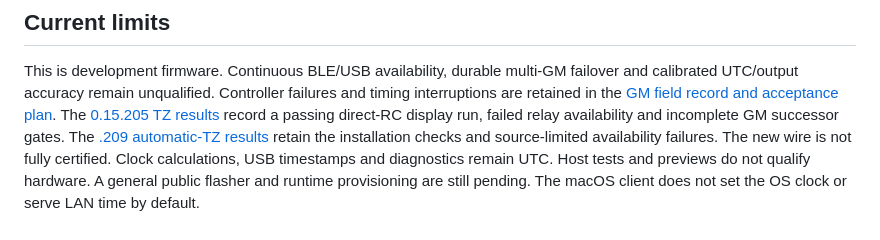
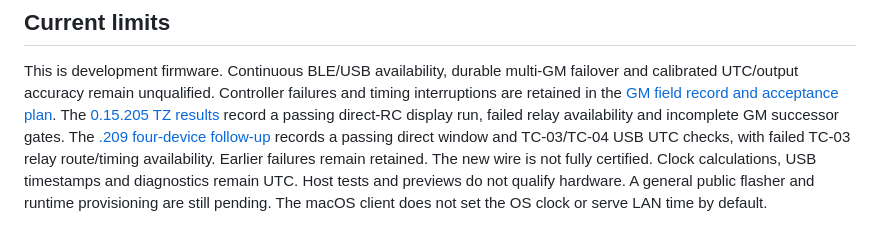
Before and after one commit to yantisj2/PToB, a Markdown page: firmware/t096/README.md, the part around the change. GitHub-like rendering.

Commit message:
Record TC03 timezone update and four-device retest

```diff
--- a/firmware/t096/README.md
+++ b/firmware/t096/README.md
@@ -88,8 +88,9 @@ failures and timing interruptions are retained in the
 [GM field record and acceptance plan](../../docs/t096/gm-standby.md#development-checkpoint-and-remaining-acceptance).
 The [0.15.205 TZ results](../../docs/t096/time-zone-test-plan.md#local-205-results-29-october-2026)
 record a passing direct-RC display run, failed relay availability and incomplete
-GM successor gates. The [.209 automatic-TZ results](../../docs/t096/auto-time-zone-plan.md#local-209-results--29-october-2026)
-retain the installation checks and source-limited availability failures. The
+GM successor gates. The [.209 four-device follow-up](../../docs/t096/auto-time-zone-plan.md#four-device-follow-up--29-october-2026)
+records a passing direct window and TC-03/TC-04 USB UTC checks, with failed
+TC-03 relay route/timing availability. Earlier failures remain retained. The
 new wire is not fully certified. Clock calculations,
 USB timestamps and diagnostics remain UTC.
 Host tests and previews do not qualify hardware. A general public flasher and
```
Also changed, not shown: docs/t096/auto-time-zone-plan.md (+82 -2 lines), firmware/t096/CHANGELOG.md (+12 -0 lines).
